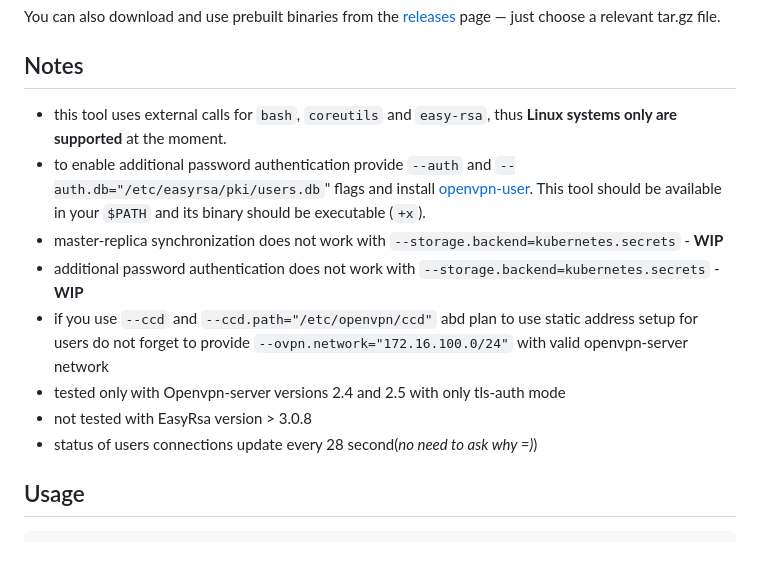
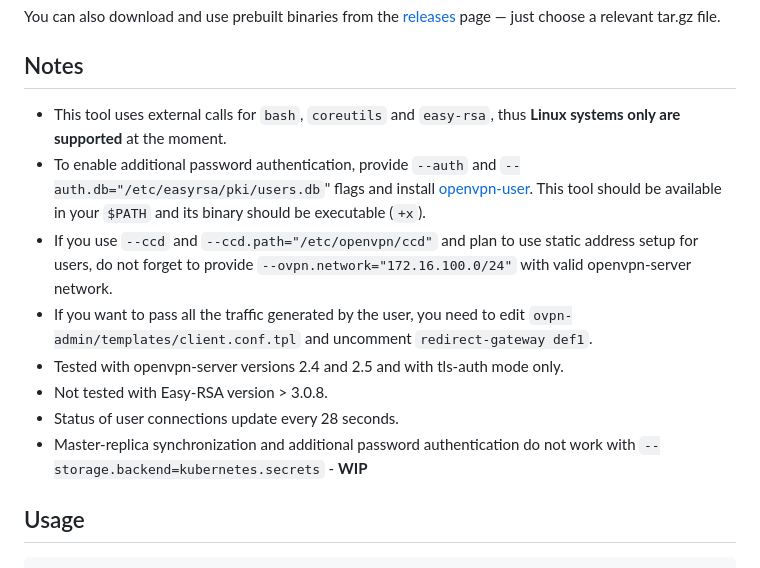
Before and after one commit to VorkerJ/ovpn-admin, a Markdown page: README.md, the part around the change. Rendered like a GitHub page.

Commit message:
Small fixes in the README.md Notes

```diff
--- a/README.md
+++ b/README.md
@@ -69,14 +69,14 @@ You can also download and use prebuilt binaries from the [releases](https://gith
 
 
 ## Notes
-* this tool uses external calls for `bash`, `coreutils` and `easy-rsa`, thus **Linux systems only are supported** at the moment.
-* to enable additional password authentication provide `--auth` and `--auth.db="/etc/easyrsa/pki/users.db`" flags and install [openvpn-user](https://github.com/pashcovich/openvpn-user/releases/latest). This tool should be available in your `$PATH` and its binary should be executable (`+x`).
-* master-replica synchronization does not work with `--storage.backend=kubernetes.secrets` - **WIP**
-* additional password authentication does not work with `--storage.backend=kubernetes.secrets` -  **WIP**
-* if you use `--ccd` and `--ccd.path="/etc/openvpn/ccd"` abd plan to use static address setup for users do not forget to provide `--ovpn.network="172.16.100.0/24"` with valid openvpn-server network
-* tested only with Openvpn-server versions 2.4 and 2.5 with only tls-auth mode
-* not tested with EasyRsa version > 3.0.8
-* status of users connections update every 28 second(*no need to ask why =)*)
+* This tool uses external calls for `bash`, `coreutils` and `easy-rsa`, thus **Linux systems only are supported** at the moment.
+* To enable additional password authentication, provide `--auth` and `--auth.db="/etc/easyrsa/pki/users.db`" flags and install [openvpn-user](https://github.com/pashcovich/openvpn-user/releases/latest). This tool should be available in your `$PATH` and its binary should be executable (`+x`).
+* If you use `--ccd` and `--ccd.path="/etc/openvpn/ccd"` and plan to use static address setup for users, do not forget to provide `--ovpn.network="172.16.100.0/24"` with valid openvpn-server network.
+* If you want to pass all the traffic generated by the user, you need to edit `ovpn-admin/templates/client.conf.tpl` and uncomment `redirect-gateway def1`.
+* Tested with openvpn-server versions 2.4 and 2.5 and with tls-auth mode only.
+* Not tested with Easy-RSA version > 3.0.8.
+* Status of user connections update every 28 seconds.
+* Master-replica synchronization and additional password authentication do not work with `--storage.backend=kubernetes.secrets` - **WIP**
 
 ## Usage
 
```
